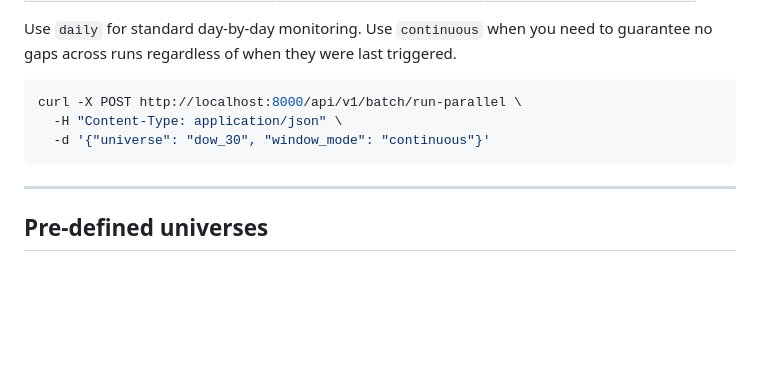
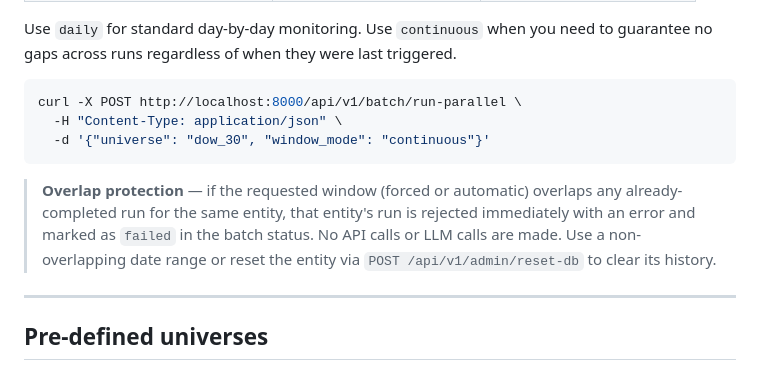
Before and after one commit to Bigdata-com/bigdata-briefs-v2, a Markdown page: README.md, the part around the change. Drawn GitHub-style; blank space fills up the shorter version.

Commit message:
Add overlap protection note to window modes section in README
Co-Authored-By: Claude Sonnet 4.6 (1M context) <noreply@anthropic.com>

````diff
--- a/README.md
+++ b/README.md
@@ -284,6 +284,8 @@ curl -X POST http://localhost:8000/api/v1/batch/run-parallel \
   -d '{"universe": "dow_30", "window_mode": "continuous"}'
 ```
 
+> **Overlap protection** — if the requested window (forced or automatic) overlaps any already-completed run for the same entity, that entity's run is rejected immediately with an error and marked as `failed` in the batch status. No API calls or LLM calls are made. Use a non-overlapping date range or reset the entity via `POST /api/v1/admin/reset-db` to clear its history.
+
 ---
 
 ## Pre-defined universes
````
